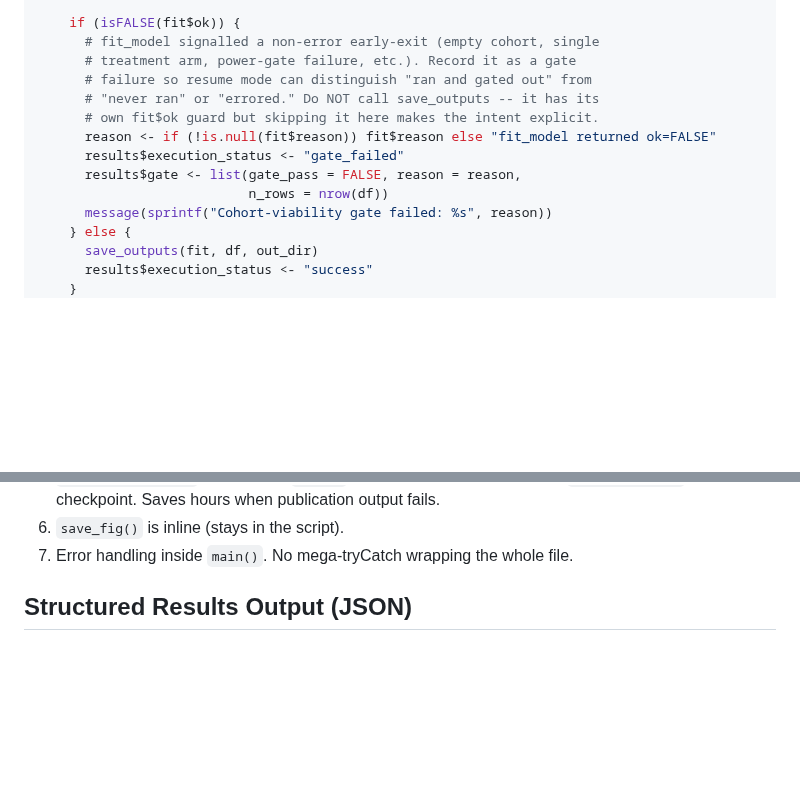
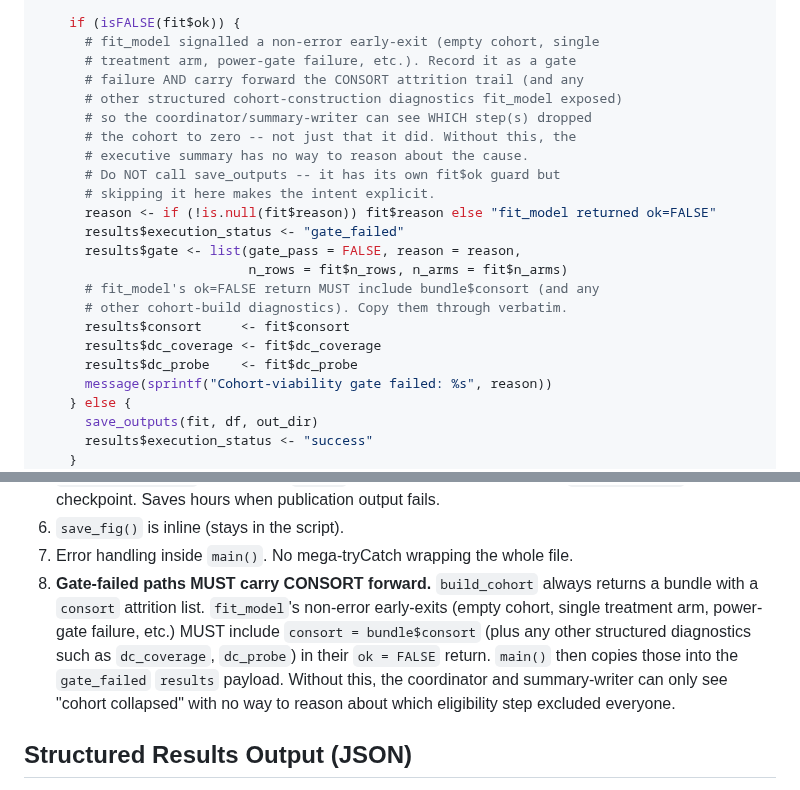
Before and after one commit to tjohnson250/AutoTTE, a Markdown page: WORKER.md, 2 parts joined by grey strips. Rendered like a GitHub page; blank space fills up the shorter version.

```diff
--- a/WORKER.md
+++ b/WORKER.md
@@ -912,13 +912,22 @@ main <- function() {
     if (isFALSE(fit$ok)) {
       # fit_model signalled a non-error early-exit (empty cohort, single
       # treatment arm, power-gate failure, etc.). Record it as a gate
-      # failure so resume mode can distinguish "ran and gated out" from
-      # "never ran" or "errored." Do NOT call save_outputs -- it has its
-      # own fit$ok guard but skipping it here makes the intent explicit.
+      # failure AND carry forward the CONSORT attrition trail (and any
+      # other structured cohort-construction diagnostics fit_model exposed)
+      # so the coordinator/summary-writer can see WHICH step(s) dropped
+      # the cohort to zero -- not just that it did. Without this, the
+      # executive summary has no way to reason about the cause.
+      # Do NOT call save_outputs -- it has its own fit$ok guard but
+      # skipping it here makes the intent explicit.
       reason <- if (!is.null(fit$reason)) fit$reason else "fit_model returned ok=FALSE"
       results$execution_status <- "gate_failed"
       results$gate <- list(gate_pass = FALSE, reason = reason,
-                           n_rows = nrow(df))
+                           n_rows = fit$n_rows, n_arms = fit$n_arms)
+      # fit_model's ok=FALSE return MUST include bundle$consort (and any
+      # other cohort-build diagnostics). Copy them through verbatim.
+      results$consort     <- fit$consort
+      results$dc_coverage <- fit$dc_coverage
+      results$dc_probe    <- fit$dc_probe
       message(sprintf("Cohort-viability gate failed: %s", reason))
     } else {
       save_outputs(fit, df, out_dir)
@@ -949,6 +958,15 @@ main()
 5. **Checkpoint after `fit_model()` via `saveRDS(list(fit, df, config), state_path)`**, and honor `AUTOTTE_PUBONLY=1` at the top of `main()` to skip SQL+fit and rerun only `save_outputs()` from the checkpoint. Saves hours when publication output fails.
 5. `save_fig()` is inline (stays in the script).
 6. Error handling inside `main()`. No mega-tryCatch wrapping the whole file.
+7. **Gate-failed paths MUST carry CONSORT forward.** `build_cohort` always
+   returns a bundle with a `consort` attrition list. `fit_model`'s
+   non-error early-exits (empty cohort, single treatment arm, power-gate
+   failure, etc.) MUST include `consort = bundle$consort` (plus any other
+   structured diagnostics such as `dc_coverage`, `dc_probe`) in their
+   `ok = FALSE` return. `main()` then copies those into the
+   `gate_failed` `results` payload. Without this, the coordinator and
+   summary-writer can only see "cohort collapsed" with no way to reason
+   about which eligibility step excluded everyone.
 
 ## Structured Results Output (JSON)
 
```
Also changed, not shown: COORDINATOR.md (+13 -6 lines).
